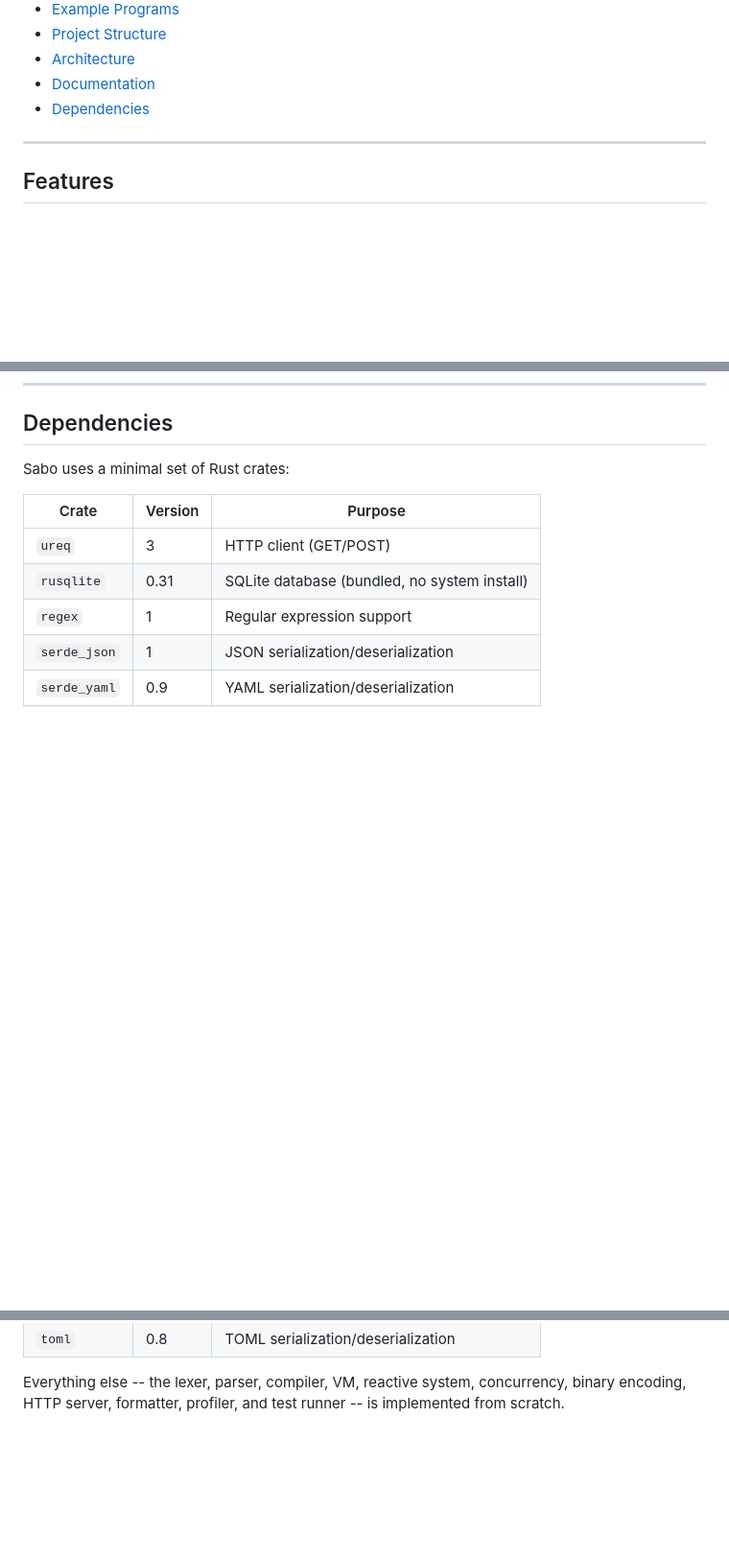
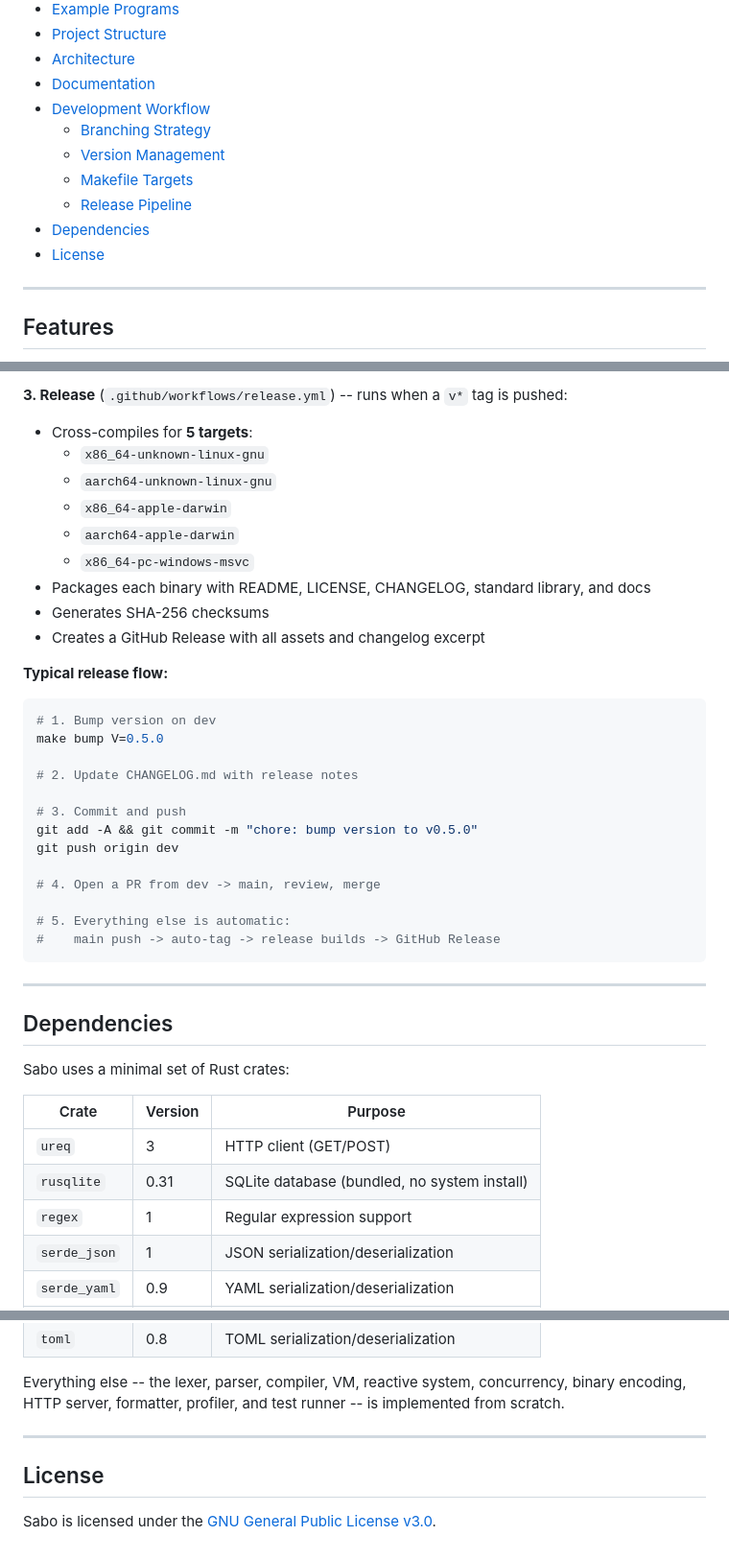
Before and after one commit to seamoss/sabot, a Markdown page: README.md, 3 parts joined by grey strips. Shown at 96% size. Drawn GitHub-style; blank space fills up the shorter version.

````diff
--- a/README.md
+++ b/README.md
@@ -63,7 +63,13 @@ Sabo is an expressive scripting language that fuses the compositional power of F
 - [Project Structure](#project-structure)
 - [Architecture](#architecture)
 - [Documentation](#documentation)
+- [Development Workflow](#development-workflow)
+  - [Branching Strategy](#branching-strategy)
+  - [Version Management](#version-management)
+  - [Makefile Targets](#makefile-targets)
+  - [Release Pipeline](#release-pipeline)
 - [Dependencies](#dependencies)
+- [License](#license)
 
 ---
 
@@ -1092,3 +1176,34 @@ All concurrency uses Rust's `std::thread` with `Arc<Mutex<...>>` for shared stat
+**3. Release** (`.github/workflows/release.yml`) -- runs when a `v*` tag is pushed:
+- Cross-compiles for **5 targets**:
+  - `x86_64-unknown-linux-gnu`
+  - `aarch64-unknown-linux-gnu`
+  - `x86_64-apple-darwin`
+  - `aarch64-apple-darwin`
+  - `x86_64-pc-windows-msvc`
+- Packages each binary with README, LICENSE, CHANGELOG, standard library, and docs
+- Generates SHA-256 checksums
+- Creates a GitHub Release with all assets and changelog excerpt
+
+**Typical release flow:**
+
+```bash
+# 1. Bump version on dev
+make bump V=0.5.0
+
+# 2. Update CHANGELOG.md with release notes
+
+# 3. Commit and push
+git add -A && git commit -m "chore: bump version to v0.5.0"
+git push origin dev
+
+# 4. Open a PR from dev -> main, review, merge
+
+# 5. Everything else is automatic:
+#    main push -> auto-tag -> release builds -> GitHub Release
+```
+
+---
+
 ## Dependencies
 
 Sabo uses a minimal set of Rust crates:
@@ -1103,3 +1218,9 @@ Sabo uses a minimal set of Rust crates:
 | `toml`       | 0.8     | TOML serialization/deserialization            |
 
 Everything else -- the lexer, parser, compiler, VM, reactive system, concurrency, binary encoding, HTTP server, formatter, profiler, and test runner -- is implemented from scratch.
+
+---
+
+## License
+
+Sabo is licensed under the [GNU General Public License v3.0](LICENSE).
````
Also changed, not shown: other parts of README.md (+78 -0 lines), CHANGELOG.md (added, +99 -0 lines).
